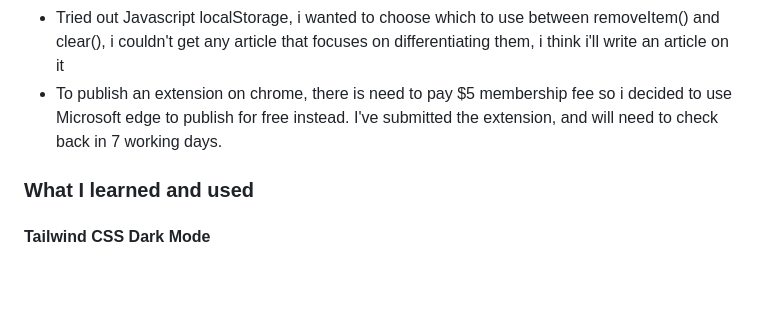
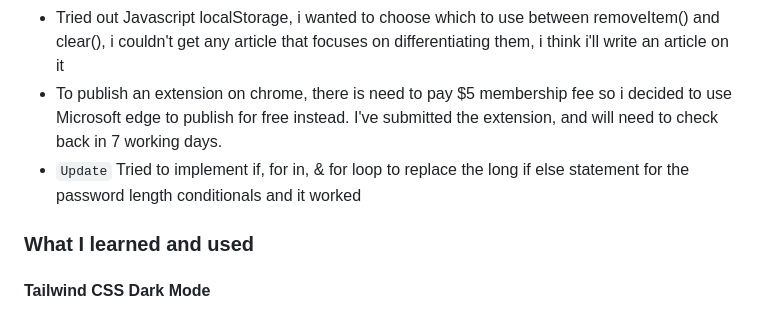
Before and after one commit to f-lajoc/passwordGenerator, a Markdown page: README.md, the part around the change printed below. GitHub-like rendering; blank space fills up the shorter version.

```diff
--- a/README.md
+++ b/README.md
@@ -58,6 +58,7 @@ https://github.com/f-lajoc/passwordGenerator/assets/104025961/60bf7052-9d06-48a5
 - The link to my github at the footer wont work because of manifest, but i resolved it by adding target to my footer link.
 - Tried out Javascript localStorage, i wanted to choose which to use between removeItem() and clear(), i couldn't get any article that focuses on differentiating them, i think i'll write an article on it
 - To publish an extension on chrome, there is need to pay $5 membership fee so i decided to use Microsoft edge to publish for free instead. I've submitted the extension, and will need to check back in 7 working days.
+- `Update` Tried to implement if, for in, & for loop to replace the long if else statement for the password length conditionals and it worked
 
 ### What I learned and used
 
```
Also changed, not shown: other parts of README.md (+1 -0 lines).
